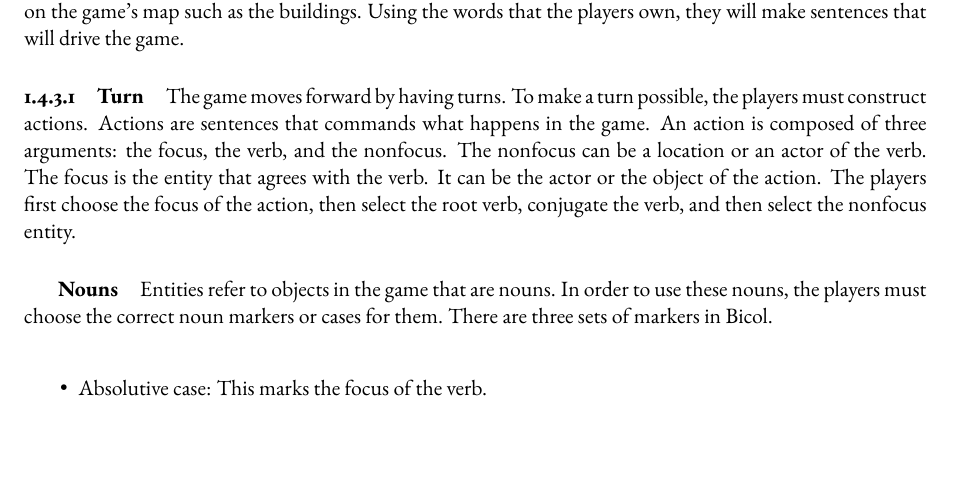
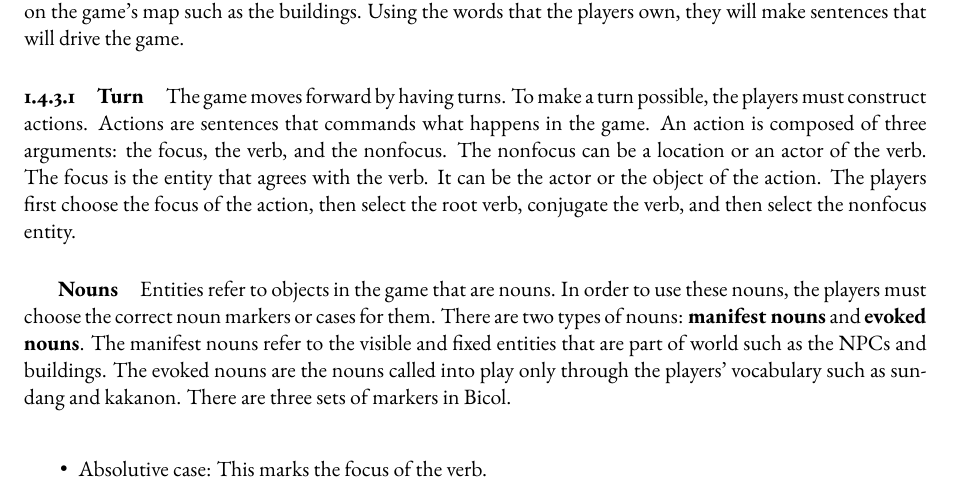
Before and after one commit to iamjonel/Revivers, a LaTeX document (docs/gameProposal1.tex): part of page 6 of 23, cut so that both start at the same text, the shorter picture padded with empty space. Compiled offline with pdfLaTeX.

Commit message:
chore: distinguished two types of nouns: evoked and manifest

```diff
--- a/docs/gameProposal1.tex
+++ b/docs/gameProposal1.tex
@@ -127,7 +127,8 @@ The players will play on a pre-defined map adapted from the real-life map of Nag
 \paragraph{Turn}
 The game moves forward by having turns. To make a turn possible, the players must construct actions. Actions are sentences that commands what happens in the game. An action is composed of three arguments: the focus, the verb, and the nonfocus. The nonfocus can be a location or an actor of the verb. The focus is the entity that agrees with the verb. It can be the actor or the object of the action. The players first choose the focus of the action, then select the root verb, conjugate the verb, and then select the nonfocus entity.
 \subparagraph{Nouns}
-Entities refer to objects in the game that are nouns. In order to use these nouns, the players must choose the correct noun markers or cases for them. There are three sets of markers in Bicol. \\
+Entities refer to objects in the game that are nouns. In order to use these nouns, the players must choose the correct noun markers or cases for them. There are two types of nouns: \textbf{manifest nouns} and \textbf{evoked nouns}. The manifest nouns refer to the visible and fixed entities that are part of world such as the NPCs and buildings. The evoked nouns are the nouns called into play only through the players' vocabulary such as sundang and kakanon.
+There are three sets of markers in Bicol. \\
 \begin{itemize}
 \item Absolutive case: This marks the focus of the verb.
 \item Ergative: This marks nonfocal entity of the verb.
```
Also changed, not shown: docs/gameProposal1.pdf.
